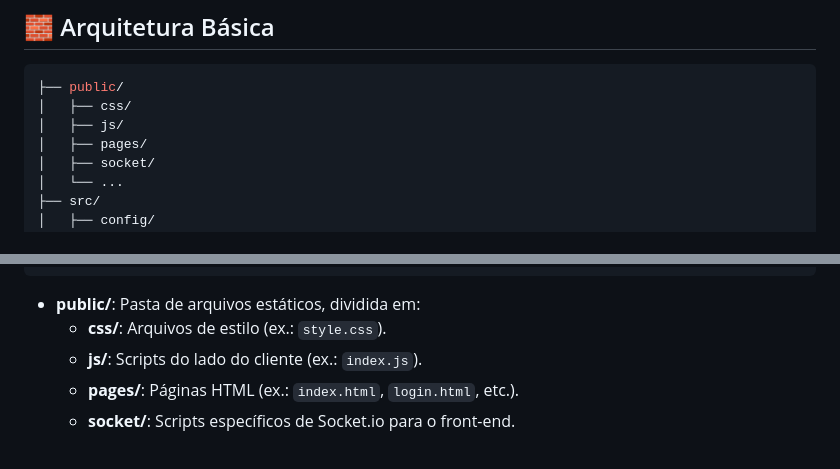
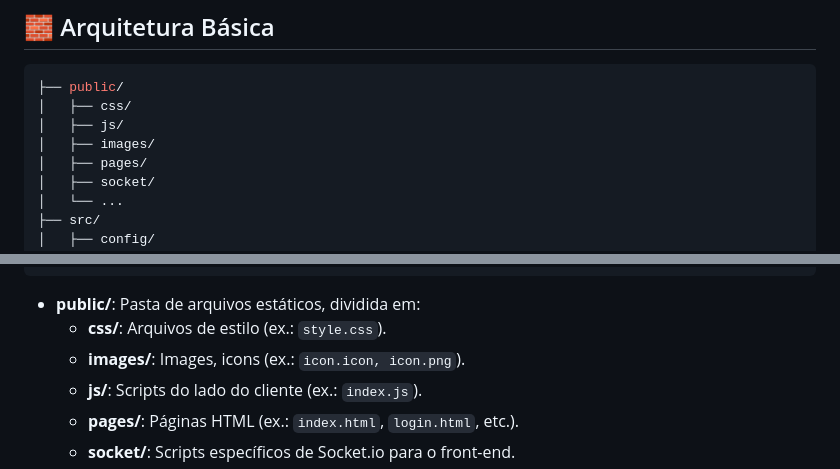
Before and after one commit to LevirMenezes/CooDocs, a Markdown page: README.md, 2 parts joined by grey strips. GitHub-like rendering.

```diff
--- a/README.md
+++ b/README.md
@@ -141,6 +141,7 @@ No `.env` (ou use outra forma de gerenciar segredos) você precisa de algumas va
 ├── public/
 │   ├── css/
 │   ├── js/
+│   ├── images/
 │   ├── pages/
 │   ├── socket/
 │   └── ...
@@ -162,6 +163,7 @@ No `.env` (ou use outra forma de gerenciar segredos) você precisa de algumas va
 
 - **public/**: Pasta de arquivos estáticos, dividida em:
   - **css/**: Arquivos de estilo (ex.: `style.css`).
+  - **images/**: Images, icons (ex.: `icon.icon, icon.png`).
   - **js/**: Scripts do lado do cliente (ex.: `index.js`).
   - **pages/**: Páginas HTML (ex.: `index.html`, `login.html`, etc.).
   - **socket/**: Scripts específicos de Socket.io para o front-end.
```
